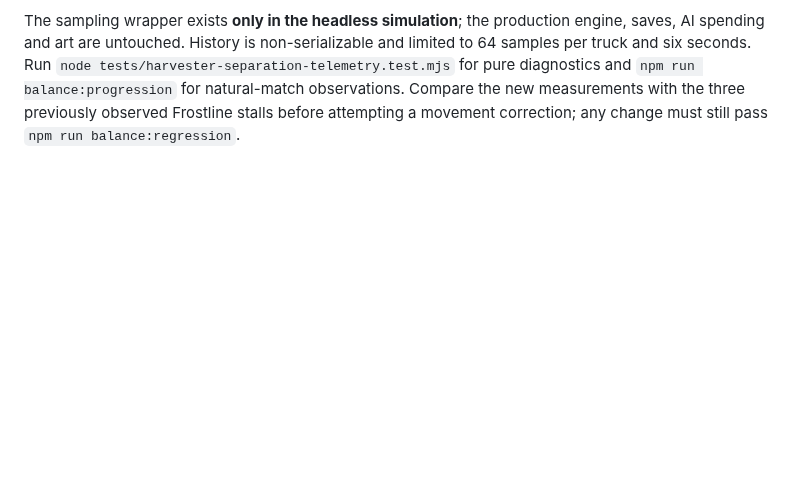
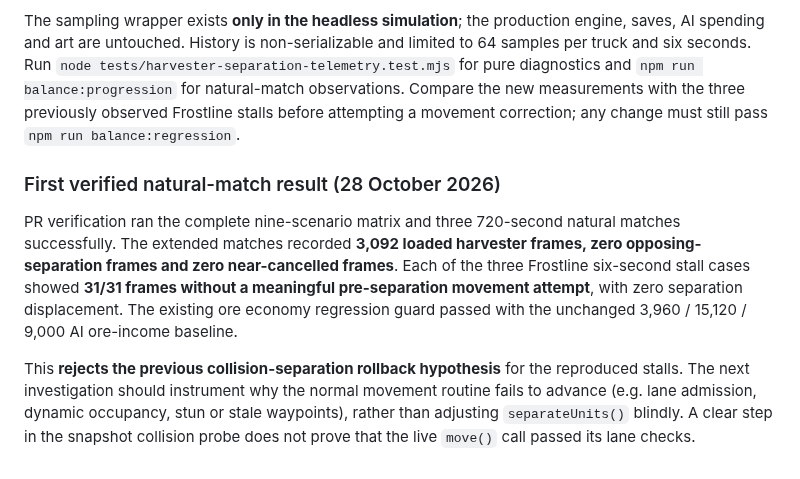
Before and after one commit to shukritobi/chrono-dominion, a Markdown page: docs/AI-HARVESTER-TELEMETRY.md, the part around the change. GitHub-like rendering; blank space fills up the shorter version.

Commit message:
Record verified absence of collision-separation rollback in natural matches

```diff
--- a/docs/AI-HARVESTER-TELEMETRY.md
+++ b/docs/AI-HARVESTER-TELEMETRY.md
@@ -125,3 +125,20 @@ and `npm run balance:progression` for natural-match observations. Compare
 the new measurements with the three previously observed Frostline stalls
 before attempting a movement correction; any change must still pass
 `npm run balance:regression`.
+
+### First verified natural-match result (28 October 2026)
+
+PR verification ran the complete nine-scenario matrix and three 720-second
+natural matches successfully. The extended matches recorded **3,092 loaded
+harvester frames, zero opposing-separation frames and zero near-cancelled
+frames**. Each of the three Frostline six-second stall cases showed **31/31
+frames without a meaningful pre-separation movement attempt**, with zero
+separation displacement. The existing ore economy regression guard passed
+with the unchanged 3,960 / 15,120 / 9,000 AI ore-income baseline.
+
+This **rejects the previous collision-separation rollback hypothesis** for
+the reproduced stalls. The next investigation should instrument why the
+normal movement routine fails to advance (e.g. lane admission, dynamic
+occupancy, stun or stale waypoints), rather than adjusting `separateUnits()`
+blindly. A clear step in the snapshot collision probe does not prove that
+the live `move()` call passed its lane checks.
```
